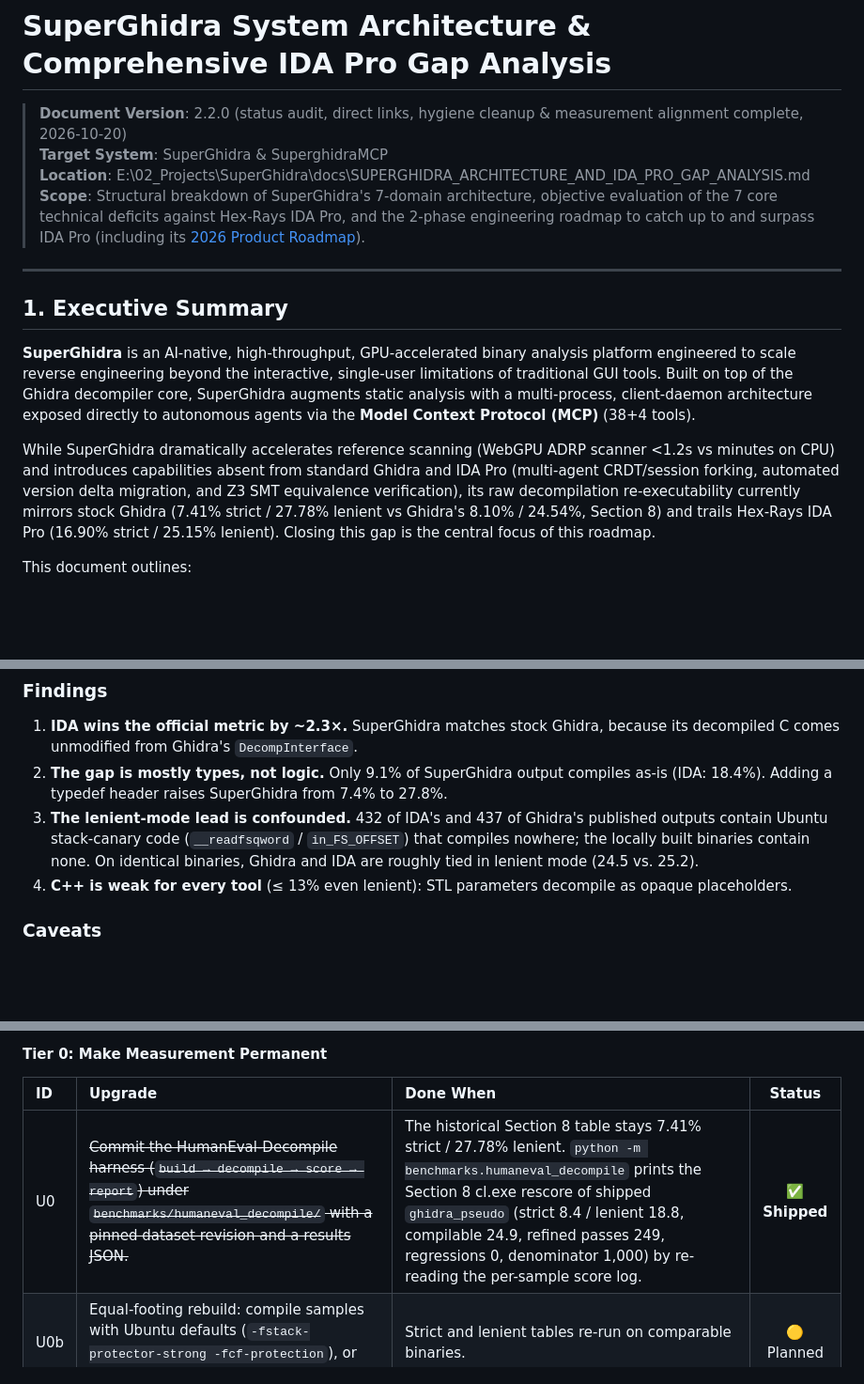
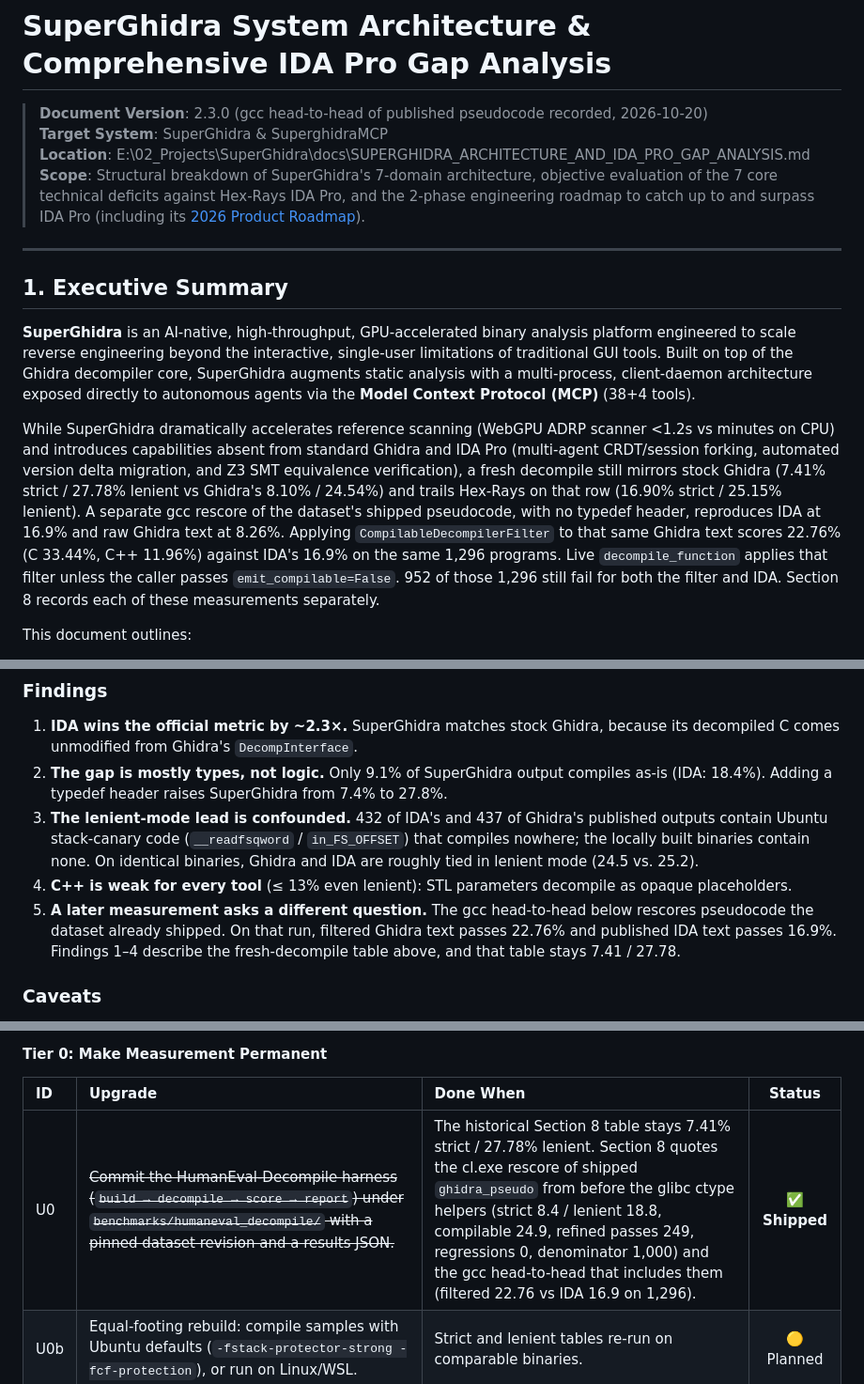
Before and after one commit to yuatemycat/SuperGhidra, a Markdown page: docs/SUPERGHIDRA_ARCHITECTURE_AND_IDA_PRO_GAP_ANALYSIS.md, 3 parts joined by grey strips. Shown at 94% size. GitHub-like rendering; blank space fills up the shorter version.

```diff
--- a/docs/SUPERGHIDRA_ARCHITECTURE_AND_IDA_PRO_GAP_ANALYSIS.md
+++ b/docs/SUPERGHIDRA_ARCHITECTURE_AND_IDA_PRO_GAP_ANALYSIS.md
@@ -1,6 +1,6 @@
 # SuperGhidra System Architecture & Comprehensive IDA Pro Gap Analysis
 
-> **Document Version**: 2.2.0 (status audit, direct links, hygiene cleanup & measurement alignment complete, 2026-10-20)
+> **Document Version**: 2.3.0 (gcc head-to-head of published pseudocode recorded, 2026-10-20)
 > **Target System**: SuperGhidra & SuperghidraMCP
 > **Location**: E:\\02\_Projects\\SuperGhidra\\docs\\SUPERGHIDRA\_ARCHITECTURE\_AND\_IDA\_PRO\_GAP\_ANALYSIS.md
 > **Scope**: Structural breakdown of SuperGhidra's 7-domain architecture, objective evaluation of the 7 core technical deficits against Hex-Rays IDA Pro, and the 2-phase engineering roadmap to catch up to and surpass IDA Pro (including its [2026 Product Roadmap](https://hex-rays.com/blog/2026-product-direction-priorities)).
@@ -11,7 +11,7 @@
 
 **SuperGhidra** is an AI-native, high-throughput, GPU-accelerated binary analysis platform engineered to scale reverse engineering beyond the interactive, single-user limitations of traditional GUI tools. Built on top of the Ghidra decompiler core, SuperGhidra augments static analysis with a multi-process, client-daemon architecture exposed directly to autonomous agents via the **Model Context Protocol (MCP)** (38+4 tools).
 
-While SuperGhidra dramatically accelerates reference scanning (WebGPU ADRP scanner <1.2s vs minutes on CPU) and introduces capabilities absent from standard Ghidra and IDA Pro (multi-agent CRDT/session forking, automated version delta migration, and Z3 SMT equivalence verification), its raw decompilation re-executability currently mirrors stock Ghidra (7.41% strict / 27.78% lenient vs Ghidra's 8.10% / 24.54%, Section 8) and trails Hex-Rays IDA Pro (16.90% strict / 25.15% lenient). Closing this gap is the central focus of this roadmap.
+While SuperGhidra dramatically accelerates reference scanning (WebGPU ADRP scanner <1.2s vs minutes on CPU) and introduces capabilities absent from standard Ghidra and IDA Pro (multi-agent CRDT/session forking, automated version delta migration, and Z3 SMT equivalence verification), a fresh decompile still mirrors stock Ghidra (7.41% strict / 27.78% lenient vs Ghidra's 8.10% / 24.54%) and trails Hex-Rays on that row (16.90% strict / 25.15% lenient). A separate gcc rescore of the dataset's shipped pseudocode, with no typedef header, reproduces IDA at 16.9% and raw Ghidra text at 8.26%. Applying `CompilableDecompilerFilter` to that same Ghidra text scores 22.76% (C 33.44%, C++ 11.96%) against IDA's 16.9% on the same 1,296 programs. Live `decompile_function` applies that filter unless the caller passes `emit_compilable=False`. 952 of those 1,296 still fail for both the filter and IDA. Section 8 records each of these measurements separately.
 
 This document outlines:
 1. The **Current Production Architecture** of SuperGhidra across its 7 bounded domains.
@@ -462,6 +462,7 @@ Head-to-head (strict, same 1,296 problems): both pass 61, **IDA only 158**, Supe
 2. **The gap is mostly types, not logic.** Only 9.1% of SuperGhidra output compiles as-is (IDA: 18.4%). Adding a typedef header raises SuperGhidra from 7.4% to 27.8%.
 3. **The lenient-mode lead is confounded.** 432 of IDA's and 437 of Ghidra's published outputs contain Ubuntu stack-canary code (`__readfsqword` / `in_FS_OFFSET`) that compiles nowhere; the locally built binaries contain none. On identical binaries, Ghidra and IDA are roughly tied in lenient mode (24.5 vs. 25.2).
 4. **C++ is weak for every tool** (≤ 13% even lenient): STL parameters decompile as opaque placeholders.
+5. **A later measurement asks a different question.** The gcc head-to-head below rescores pseudocode the dataset already shipped. On that run, filtered Ghidra text passes 22.76% and published IDA text passes 16.9%. Findings 1–4 describe the fresh-decompile table above, and that table stays 7.41 / 27.78.
 
 ### Caveats
 - Different binaries: Ubuntu GCC (ELF, `-fstack-protector-strong`, CET) for the published outputs vs. MinGW GCC 16.2 (PE/COFF) for SuperGhidra. WSL was unavailable on the benchmark host.
@@ -530,7 +555,7 @@ Ordered by expected impact on the measured gap.
 #### Tier 0: Make Measurement Permanent
 | ID | Upgrade | Done When | Status |
 | :--- | :--- | :--- | :---: |
-| U0 | ~~Commit the HumanEval-Decompile harness (`build → decompile → score → report`) under `benchmarks/humaneval_decompile/` with a pinned dataset revision and a results JSON.~~ | The historical Section 8 table stays 7.41% strict / 27.78% lenient. `python -m benchmarks.humaneval_decompile` prints the Section 8 cl.exe rescore of shipped `ghidra_pseudo` (strict 8.4 / lenient 18.8, compilable 24.9, refined passes 249, regressions 0, denominator 1,000) by re-reading the per-sample score log. | ✅ **Shipped** |
+| U0 | ~~Commit the HumanEval-Decompile harness (`build → decompile → score → report`) under `benchmarks/humaneval_decompile/` with a pinned dataset revision and a results JSON.~~ | The historical Section 8 table stays 7.41% strict / 27.78% lenient. Section 8 quotes the cl.exe rescore of shipped `ghidra_pseudo` from before the glibc ctype helpers (strict 8.4 / lenient 18.8, compilable 24.9, refined passes 249, regressions 0, denominator 1,000) and the gcc head-to-head that includes them (filtered 22.76 vs IDA 16.9 on 1,296). | ✅ **Shipped** |
 | U0b | Equal-footing rebuild: compile samples with Ubuntu defaults (`-fstack-protector-strong -fcf-protection`), or run on Linux/WSL. | Strict and lenient tables re-run on comparable binaries. | 🟡 Planned |
 | U0c | ~~Replace the hard-coded `"SUPERGHIDRA WINS"` / `"PARITY ACHIEVED"` strings in `Section4ComparisonMatrixHarness` with verdicts computed from measured numbers.~~ | No verdict string in code that a measurement cannot flip; verdicts computed dynamically from measured thresholds. | ✅ **Shipped** |
 
```
Also changed, not shown: other parts of docs/SUPERGHIDRA_ARCHITECTURE_AND_IDA_PRO_GAP_ANALYSIS.md (+25 -1 lines).
